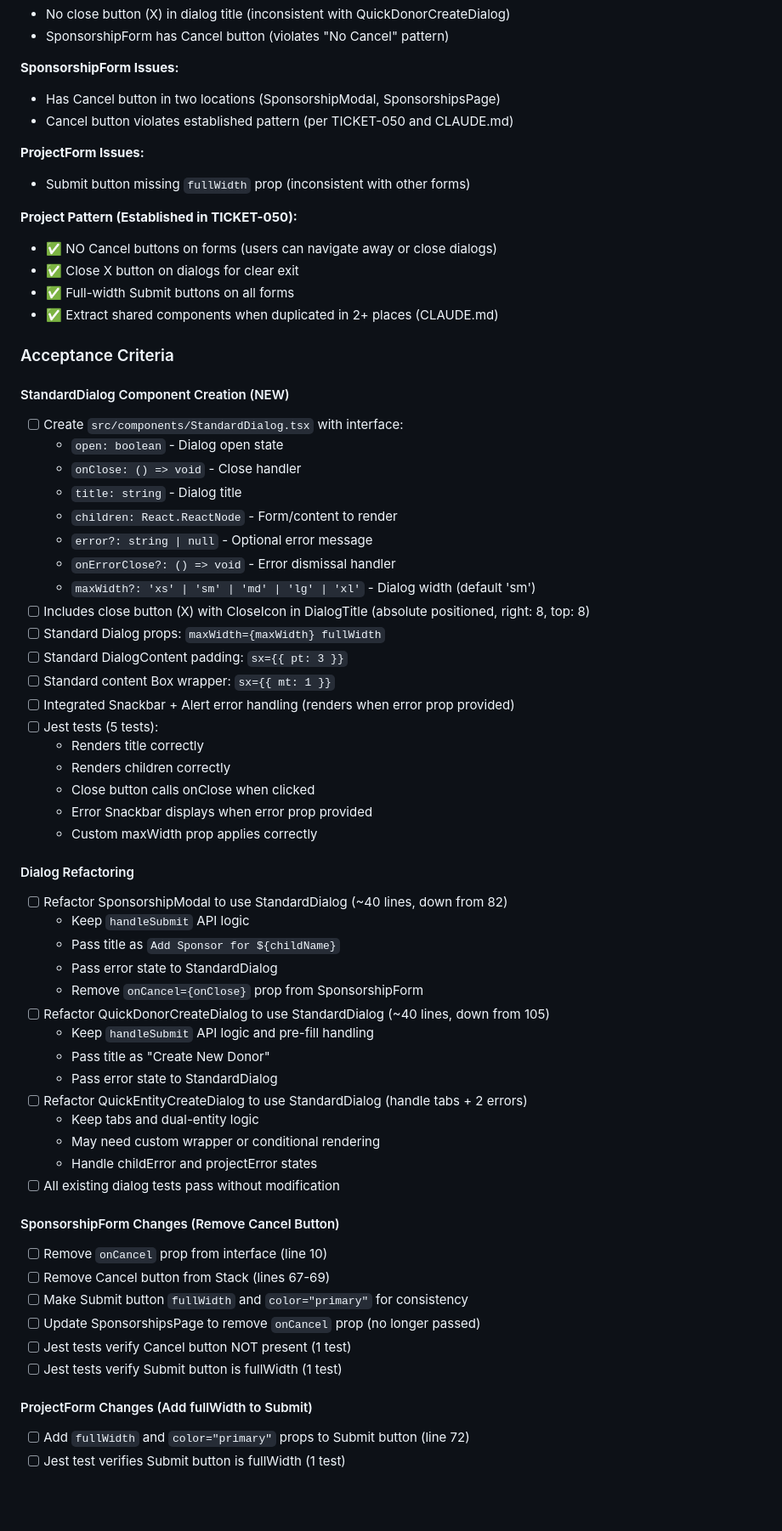
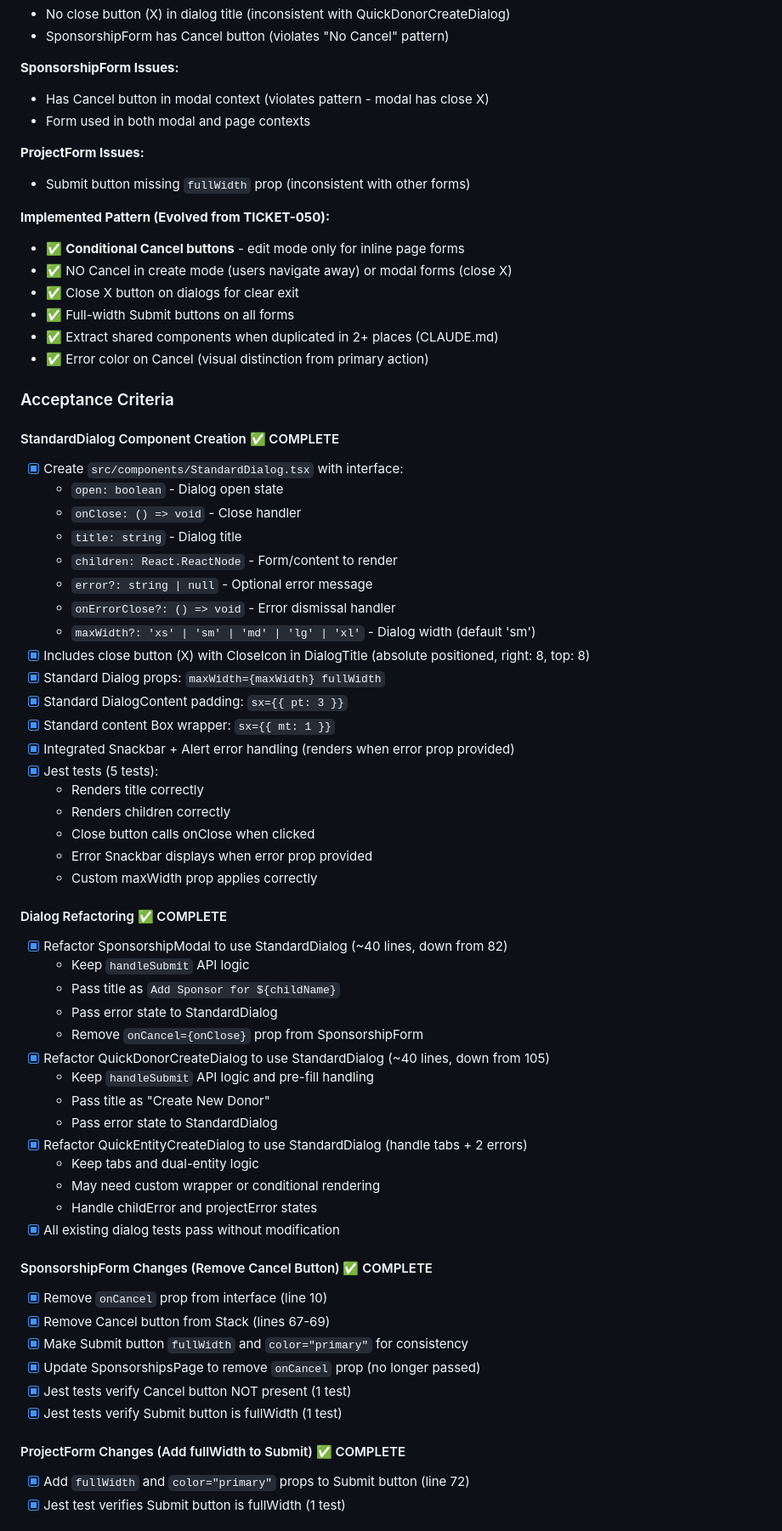
Before and after one commit to mlongerich/DonationTracker, a Markdown page: tickets/TICKET-127-sponsorshipmodal-dialog-consistency.md, the part around one of its changes. Shown at 85% size. GitHub-like rendering; blank space fills up the shorter version.

```diff
--- a/tickets/TICKET-127-sponsorshipmodal-dialog-consistency.md
+++ b/tickets/TICKET-127-sponsorshipmodal-dialog-consistency.md
@@ -29,22 +32,24 @@ As a developer, I want a reusable StandardDialog component to eliminate duplicat
 - SponsorshipForm has Cancel button (violates "No Cancel" pattern)
 
 **SponsorshipForm Issues:**
-- Has Cancel button in two locations (SponsorshipModal, SponsorshipsPage)
-- Cancel button violates established pattern (per TICKET-050 and CLAUDE.md)
+- Has Cancel button in modal context (violates pattern - modal has close X)
+- Form used in both modal and page contexts
 
 **ProjectForm Issues:**
 - Submit button missing `fullWidth` prop (inconsistent with other forms)
 
-**Project Pattern (Established in TICKET-050):**
-- ✅ NO Cancel buttons on forms (users can navigate away or close dialogs)
+**Implemented Pattern (Evolved from TICKET-050):**
+- ✅ **Conditional Cancel buttons** - edit mode only for inline page forms
+- ✅ NO Cancel in create mode (users navigate away) or modal forms (close X)
 - ✅ Close X button on dialogs for clear exit
 - ✅ Full-width Submit buttons on all forms
 - ✅ Extract shared components when duplicated in 2+ places (CLAUDE.md)
+- ✅ Error color on Cancel (visual distinction from primary action)
 
 ### Acceptance Criteria
 
-#### StandardDialog Component Creation (NEW)
-- [ ] Create `src/components/StandardDialog.tsx` with interface:
+#### StandardDialog Component Creation ✅ COMPLETE
+- [x] Create `src/components/StandardDialog.tsx` with interface:
   - `open: boolean` - Dialog open state
   - `onClose: () => void` - Close handler
   - `title: string` - Dialog title
@@ -52,43 +57,43 @@ As a developer, I want a reusable StandardDialog component to eliminate duplicat
   - `error?: string | null` - Optional error message
   - `onErrorClose?: () => void` - Error dismissal handler
   - `maxWidth?: 'xs' | 'sm' | 'md' | 'lg' | 'xl'` - Dialog width (default 'sm')
-- [ ] Includes close button (X) with CloseIcon in DialogTitle (absolute positioned, right: 8, top: 8)
-- [ ] Standard Dialog props: `maxWidth={maxWidth} fullWidth`
-- [ ] Standard DialogContent padding: `sx={{ pt: 3 }}`
-- [ ] Standard content Box wrapper: `sx={{ mt: 1 }}`
-- [ ] Integrated Snackbar + Alert error handling (renders when error prop provided)
-- [ ] Jest tests (5 tests):
+- [x] Includes close button (X) with CloseIcon in DialogTitle (absolute positioned, right: 8, top: 8)
+- [x] Standard Dialog props: `maxWidth={maxWidth} fullWidth`
+- [x] Standard DialogContent padding: `sx={{ pt: 3 }}`
+- [x] Standard content Box wrapper: `sx={{ mt: 1 }}`
+- [x] Integrated Snackbar + Alert error handling (renders when error prop provided)
+- [x] Jest tests (5 tests):
   - Renders title correctly
   - Renders children correctly
   - Close button calls onClose when clicked
   - Error Snackbar displays when error prop provided
   - Custom maxWidth prop applies correctly
 
-#### Dialog Refactoring
-- [ ] Refactor SponsorshipModal to use StandardDialog (~40 lines, down from 82)
+#### Dialog Refactoring ✅ COMPLETE
+- [x] Refactor SponsorshipModal to use StandardDialog (~40 lines, down from 82)
   - Keep `handleSubmit` API logic
   - Pass title as `Add Sponsor for ${childName}`
   - Pass error state to StandardDialog
   - Remove `onCancel={onClose}` prop from SponsorshipForm
-- [ ] Refactor QuickDonorCreateDialog to use StandardDialog (~40 lines, down from 105)
+- [x] Refactor QuickDonorCreateDialog to use StandardDialog (~40 lines, down from 105)
   - Keep `handleSubmit` API logic and pre-fill handling
   - Pass title as "Create New Donor"
   - Pass error state to StandardDialog
-- [ ] Refactor QuickEntityCreateDialog to use StandardDialog (handle tabs + 2 errors)
+- [x] Refactor QuickEntityCreateDialog to use StandardDialog (handle tabs + 2 errors)
   - Keep tabs and dual-entity logic
   - May need custom wrapper or conditional rendering
   - Handle childError and projectError states
-- [ ] All existing dialog tests pass without modification
+- [x] All existing dialog tests pass without modification
 
-#### SponsorshipForm Changes (Remove Cancel Button)
-- [ ] Remove `onCancel` prop from interface (line 10)
-- [ ] Remove Cancel button from Stack (lines 67-69)
-- [ ] Make Submit button `fullWidth` and `color="primary"` for consistency
-- [ ] Update SponsorshipsPage to remove `onCancel` prop (no longer passed)
-- [ ] Jest tests verify Cancel button NOT present (1 test)
-- [ ] Jest tests verify Submit button is fullWidth (1 test)
+#### SponsorshipForm Changes (Remove Cancel Button) ✅ COMPLETE
+- [x] Remove `onCancel` prop from interface (line 10)
+- [x] Remove Cancel button from Stack (lines 67-69)
+- [x] Make Submit button `fullWidth` and `color="primary"` for consistency
+- [x] Update SponsorshipsPage to remove `onCancel` prop (no longer passed)
+- [x] Jest tests verify Cancel button NOT present (1 test)
+- [x] Jest tests verify Submit button is fullWidth (1 test)
 
-#### ProjectForm Changes (Add fullWidth to Submit)
-- [ ] Add `fullWidth` and `color="primary"` props to Submit button (line 72)
-- [ ] Jest test verifies Submit button is fullWidth (1 test)
+#### ProjectForm Changes (Add fullWidth to Submit) ✅ COMPLETE
+- [x] Add `fullWidth` and `color="primary"` props to Submit button (line 72)
+- [x] Jest test verifies Submit button is fullWidth (1 test)
 
```
Also changed, not shown: other parts of tickets/TICKET-127-sponsorshipmodal-dialog-consistency.md (+43 -19 lines).
